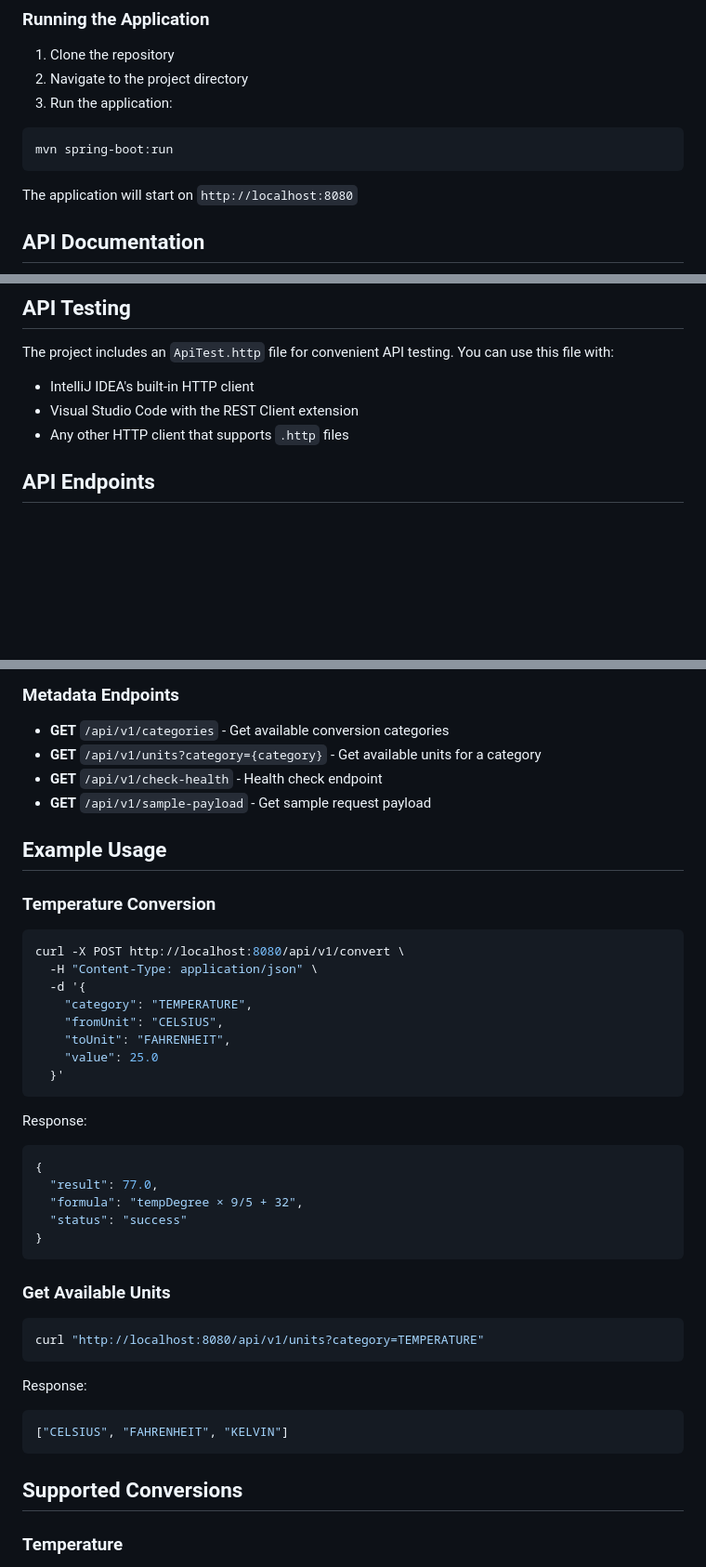
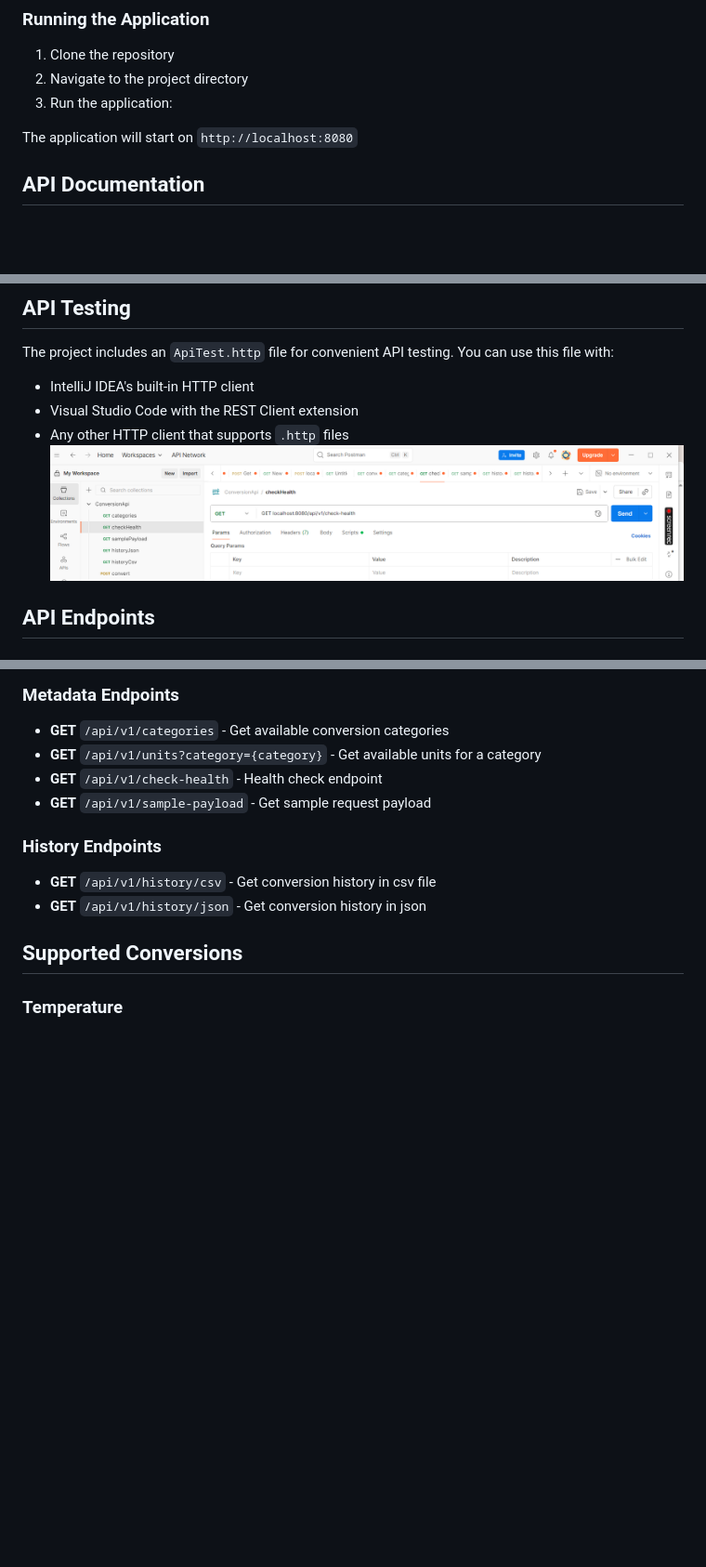
Before and after one commit to 7azemmm/Konecta-Internship, a Markdown page: Task02-ConverterApi/README.md, 3 parts joined by grey strips. Shown: that part at 93% size. Drawn GitHub-style; pictures changed too: Task02-ConverterApi/Images/ConversionAPI.PNG (added); blank space fills up the shorter version.

````diff
--- a/Task02-ConverterApi/README.md
+++ b/Task02-ConverterApi/README.md
@@ -33,10 +33,6 @@ This approach allows adding new behaviors without modifying existing code, follo
 2. Navigate to the project directory
 3. Run the application:
 
-```bash
-mvn spring-boot:run
-```
-
 The application will start on `http://localhost:8080`
 
 ## API Documentation
@@ -59,6 +55,7 @@ The project includes an `ApiTest.http` file for convenient API testing. You can
 - IntelliJ IDEA's built-in HTTP client
 - Visual Studio Code with the REST Client extension
 - Any other HTTP client that supports `.http` files
+  ![api Test](./Images/ConversionAPI.PNG)
 
 ## API Endpoints
 
@@ -75,40 +72,10 @@ The project includes an `ApiTest.http` file for convenient API testing. You can
 - **GET** `/api/v1/check-health` - Health check endpoint
 - **GET** `/api/v1/sample-payload` - Get sample request payload
 
-## Example Usage
+### History Endpoints
 
-### Temperature Conversion
-
-```bash
-curl -X POST http://localhost:8080/api/v1/convert \
-  -H "Content-Type: application/json" \
-  -d '{
-    "category": "TEMPERATURE",
-    "fromUnit": "CELSIUS",
-    "toUnit": "FAHRENHEIT",
-    "value": 25.0
-  }'
-```
-
-Response:
-```json
-{
-  "result": 77.0,
-  "formula": "tempDegree × 9/5 + 32",
-  "status": "success"
-}
-```
-
-### Get Available Units
-
-```bash
-curl "http://localhost:8080/api/v1/units?category=TEMPERATURE"
-```
-
-Response:
-```json
-["CELSIUS", "FAHRENHEIT", "KELVIN"]
-```
+- **GET** `/api/v1/history/csv` - Get conversion history in csv file
+- **GET** `/api/v1/history/json` - Get conversion history in json
 
 ## Supported Conversions
 
````
